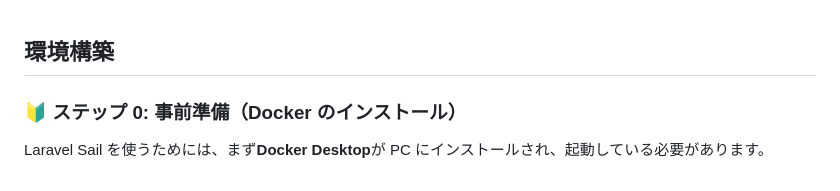
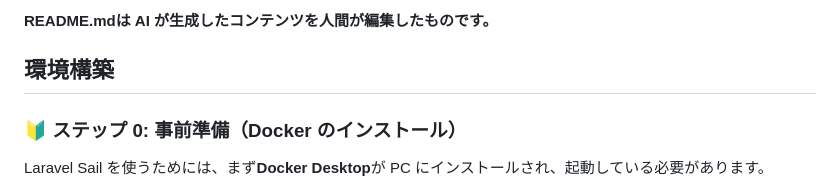
Before and after one commit to AliasJPN/todo_laravel, a Markdown page: README.md, the part around the change. GitHub-like rendering.

Commit message:
docs: READMEにAI生成コンテンツの人間編集注記を追加

```diff
--- a/README.md
+++ b/README.md
@@ -1,3 +1,5 @@
+**README.mdは AI が生成したコンテンツを人間が編集したものです。**
+
 ## 環境構築
 
 ### 🔰 ステップ 0: 事前準備（Docker のインストール）
```
